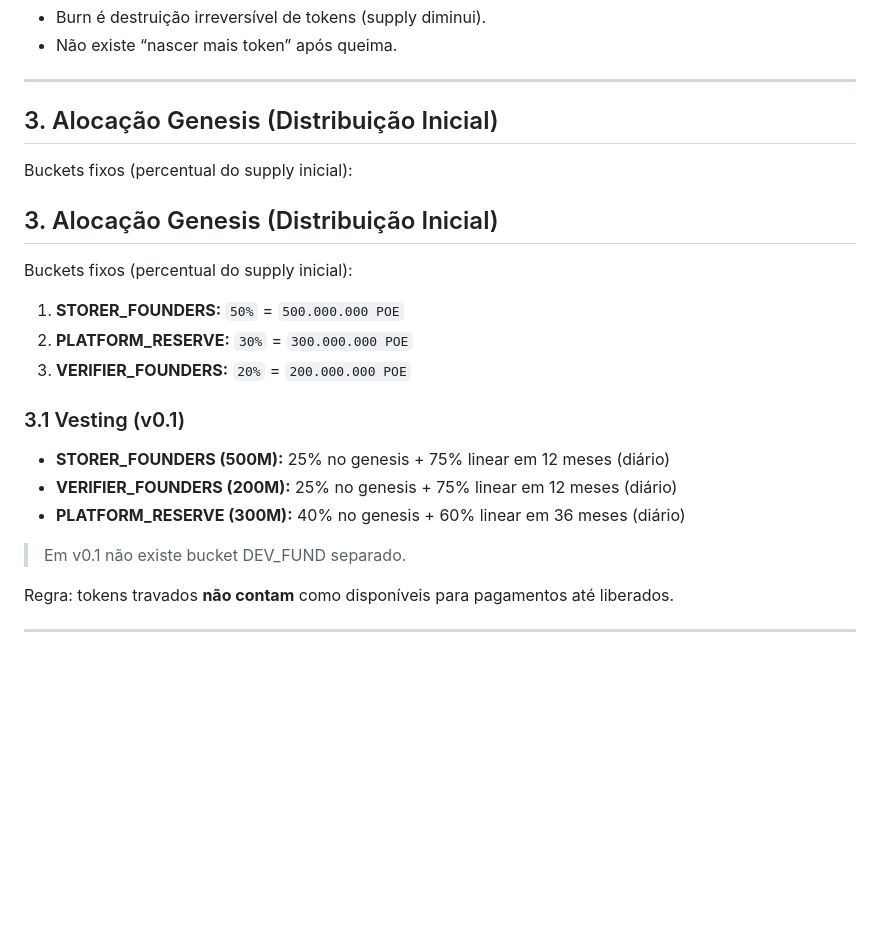
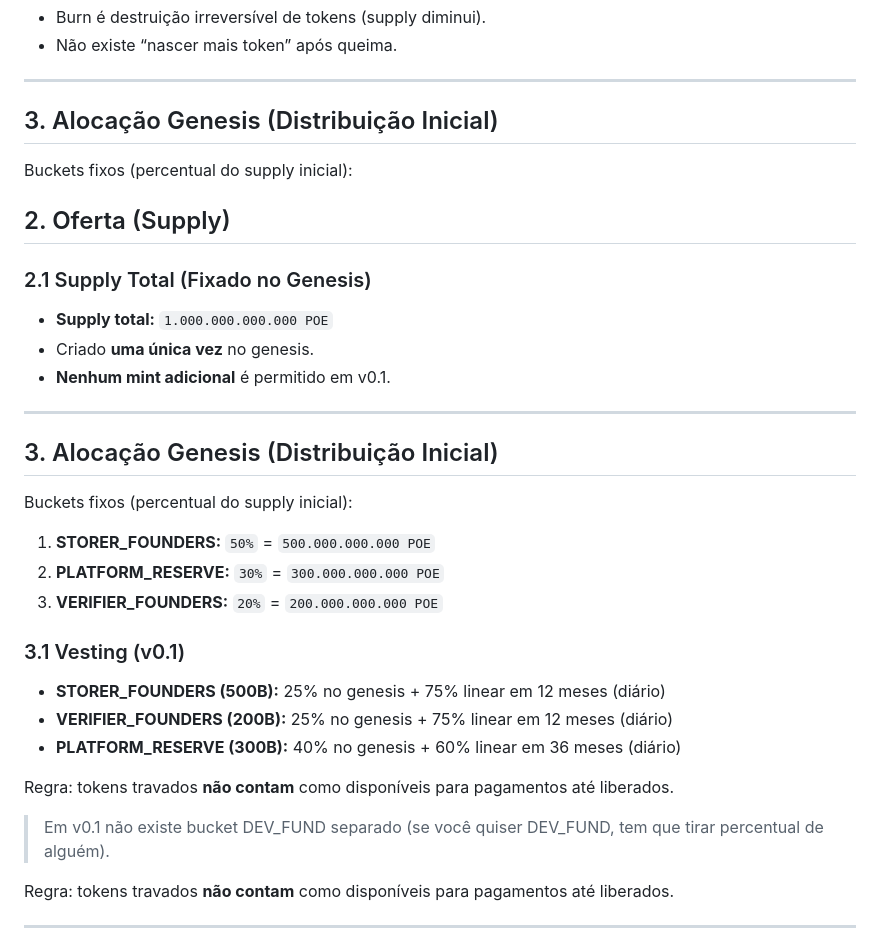
Before and after one commit to armanfm/proof-of-event, a Markdown page: docs/ TOKENOMICS.md, the part around the change. Drawn GitHub-style; blank space fills up the shorter version.

Commit message:
Update  TOKENOMICS.md

```diff
--- a/docs/ TOKENOMICS.md
+++ b/docs/ TOKENOMICS.md
@@ -64,20 +64,32 @@ A **camada econômica off-chain** (implementação/serviço externo) é quem:
 
 Buckets fixos (percentual do supply inicial):
 
+## 2. Oferta (Supply)
+
+### 2.1 Supply Total (Fixado no Genesis)
+- **Supply total:** `1.000.000.000.000 POE`
+- Criado **uma única vez** no genesis.
+- **Nenhum mint adicional** é permitido em v0.1.
+
+---
+
 ## 3. Alocação Genesis (Distribuição Inicial)
 
 Buckets fixos (percentual do supply inicial):
 
-1. **STORER_FOUNDERS:** `50%` = `500.000.000 POE`
-2. **PLATFORM_RESERVE:** `30%` = `300.000.000 POE`
-3. **VERIFIER_FOUNDERS:** `20%` = `200.000.000 POE`
+1. **STORER_FOUNDERS:** `50%` = `500.000.000.000 POE`
+2. **PLATFORM_RESERVE:** `30%` = `300.000.000.000 POE`
+3. **VERIFIER_FOUNDERS:** `20%` = `200.000.000.000 POE`
 
 ### 3.1 Vesting (v0.1)
-- **STORER_FOUNDERS (500M):** 25% no genesis + 75% linear em 12 meses (diário)
-- **VERIFIER_FOUNDERS (200M):** 25% no genesis + 75% linear em 12 meses (diário)
-- **PLATFORM_RESERVE (300M):** 40% no genesis + 60% linear em 36 meses (diário)
+- **STORER_FOUNDERS (500B):** 25% no genesis + 75% linear em 12 meses (diário)
+- **VERIFIER_FOUNDERS (200B):** 25% no genesis + 75% linear em 12 meses (diário)
+- **PLATFORM_RESERVE (300B):** 40% no genesis + 60% linear em 36 meses (diário)
 
-> Em v0.1 não existe bucket DEV_FUND separado.
+Regra: tokens travados **não contam** como disponíveis para pagamentos até liberados.
+
+> Em v0.1 não existe bucket DEV_FUND separado (se você quiser DEV_FUND, tem que tirar percentual de alguém).
+
 
 
 Regra: tokens travados **não contam** como disponíveis para pagamentos até liberados.
```
